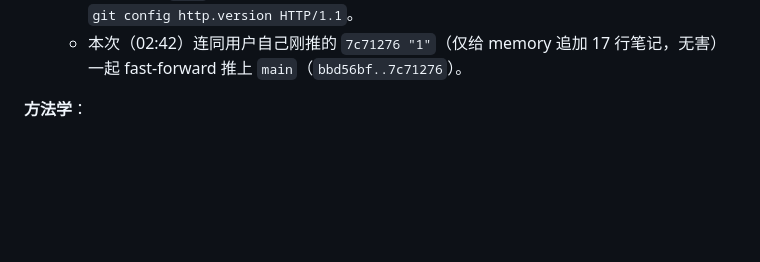
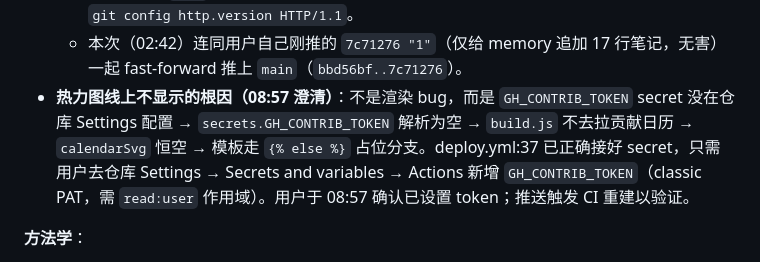
Before and after one commit to NPU-HanhanWang/NPU-HanhanWang.github.io, a Markdown page: .workbuddy/memory/2026-08-14.md, the part around the change. Drawn GitHub-style; blank space fills up the shorter version.

Commit message:
chore: 记录 GH_CONTRIB_TOKEN 已配置并触发 CI 重建热力图

```diff
--- a/.workbuddy/memory/2026-08-14.md
+++ b/.workbuddy/memory/2026-08-14.md
@@ -173,6 +173,7 @@ CSS 排查发现：`static/css/style.css` 末尾追加了一段 "DESIGN SYSTEM v
   - **修正**：代理不可达时改用**直连**推送即可：`env -u HTTP_PROXY -u HTTPS_PROXY -u http_proxy -u https_proxy git push origin main`——实测直连 github.com/api.github.com 均 200（<1s）。之前"直连会 75s 超时"的判断只在代理健在、但 git 又必须绕代理时才成立；代理一旦 dead，直连反而通。
   - 诊断顺序：`curl` 代理端口看是否 000 → 000 则走直连；否则（502/HTTP2 错误）重试或 `git config http.version HTTP/1.1`。
   - 本次（02:42）连同用户自己刚推的 `7c71276 "1"`（仅给 memory 追加 17 行笔记，无害）一起 fast-forward 推上 `main`（`bbd56bf..7c71276`）。
+- **热力图线上不显示的根因（08:57 澄清）**：不是渲染 bug，而是 `GH_CONTRIB_TOKEN` secret 没在仓库 Settings 配置 → `secrets.GH_CONTRIB_TOKEN` 解析为空 → `build.js` 不去拉贡献日历 → `calendarSvg` 恒空 → 模板走 `{% else %}` 占位分支。deploy.yml:37 已正确接好 secret，只需用户去仓库 Settings → Secrets and variables → Actions 新增 `GH_CONTRIB_TOKEN`（classic PAT，需 `read:user` 作用域）。用户于 08:57 确认已设置 token；推送触发 CI 重建以验证。
 
 **方法学**：
 - GraphQL **枚举字段在 JSON 响应里是字符串**（枚举名），永远不要当数字用——直接 `getDay()` 从日期派生星期几最稳，且不受 API 字段类型变化影响。
```
